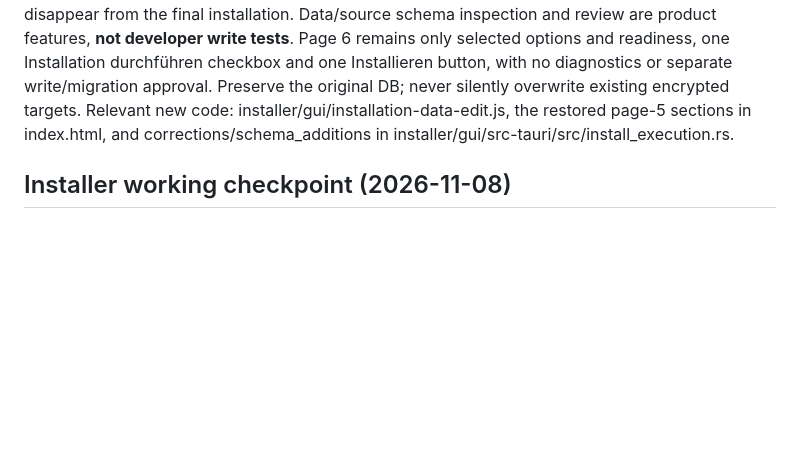
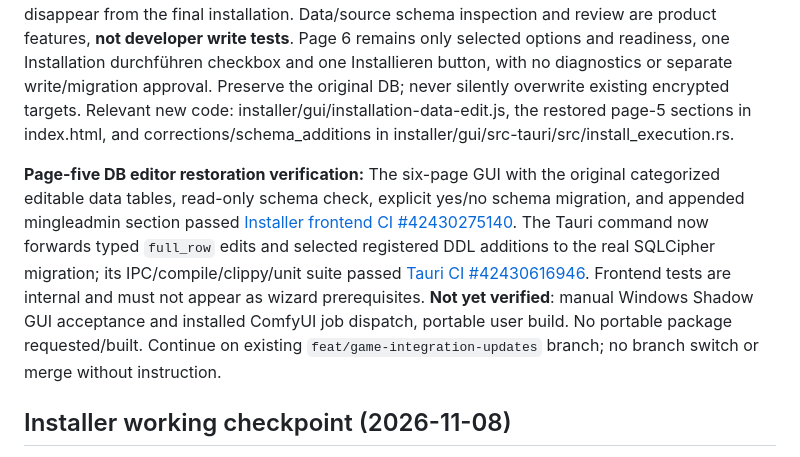
Before and after one commit to daresan/Minglefield, a Markdown page: AGENTS.md, the part around the change. Rendered like a GitHub page; blank space fills up the shorter version.

Commit message:
docs(installer): checkpoint restored page-five DB/schema editor CI without manual acceptance claim

```diff
--- a/AGENTS.md
+++ b/AGENTS.md
@@ -49,6 +49,8 @@ This workflow describes the intended contribution model. Until licensing is fina
 
 **M2.11 CI checkpoint (2026-11-08):** Six-page product UI passed [frontend #42428099346](https://github.com/daresan/Minglefield/actions/runs/42428099346) (99 tests after replacing the old diagnostic-only UI assertions). Tauri native backend passed [#42428132382](https://github.com/daresan/Minglefield/actions/runs/42428132382) (compilation/lint/unit checks of the single `install_minglefield` command). Ubuntu core/real CLI passed [#42428299022](https://github.com/daresan/Minglefield/actions/runs/42428299022); Windows and macOS native security/actual installed SQLCipher append-preserving-owner login passed [#42428298981](https://github.com/daresan/Minglefield/actions/runs/42428298981). The previous old-code green portable build #42410071158 does NOT contain the new wizard; a new user acceptance build has not been requested. Native Tauri clicking/migration-to-ComfyUI is not covered by these passes. Full M2.11 and Jobs/ComfyUI acceptance remain open.
 **Correction 2026-11-08 (latest binding UX, superseding the incomplete earlier page-5 summary):** **Page 5 retains the complete verified SQLite data editor** (Anmeldung, Hosts, Effekte, Jobs, Games, Sonstige), its read-only unlock/inventory and registered schema-object check, and the user's explicit decision whether missing registered schema objects should be migrated to the new encrypted copy. **The mingleadmin login is added to page 5 rather than replacing the editor.** Edited typed rows and requested schema additions MUST actually reach the single consented internal migration, not disappear from the final installation. Data/source schema inspection and review are product features, **not developer write tests**. Page 6 remains only selected options and readiness, one Installation durchführen checkbox and one Installieren button, with no diagnostics or separate write/migration approval. Preserve the original DB; never silently overwrite existing encrypted targets. Relevant new code: installer/gui/installation-data-edit.js, the restored page-5 sections in index.html, and corrections/schema_additions in installer/gui/src-tauri/src/install_execution.rs.
+
+**Page-five DB editor restoration verification:** The six-page GUI with the original categorized editable data tables, read-only schema check, explicit yes/no schema migration, and appended mingleadmin section passed [Installer frontend CI #42430275140](https://github.com/daresan/Minglefield/actions/runs/42430275140). The Tauri command now forwards typed `full_row` edits and selected registered DDL additions to the real SQLCipher migration; its IPC/compile/clippy/unit suite passed [Tauri CI #42430616946](https://github.com/daresan/Minglefield/actions/runs/42430616946). Frontend tests are internal and must not appear as wizard prerequisites. **Not yet verified**: manual Windows Shadow GUI acceptance and installed ComfyUI job dispatch, portable user build. No portable package requested/built. Continue on existing `feat/game-integration-updates` branch; no branch switch or merge without instruction.
 
 ## Installer working checkpoint (2026-11-08)
 
```
